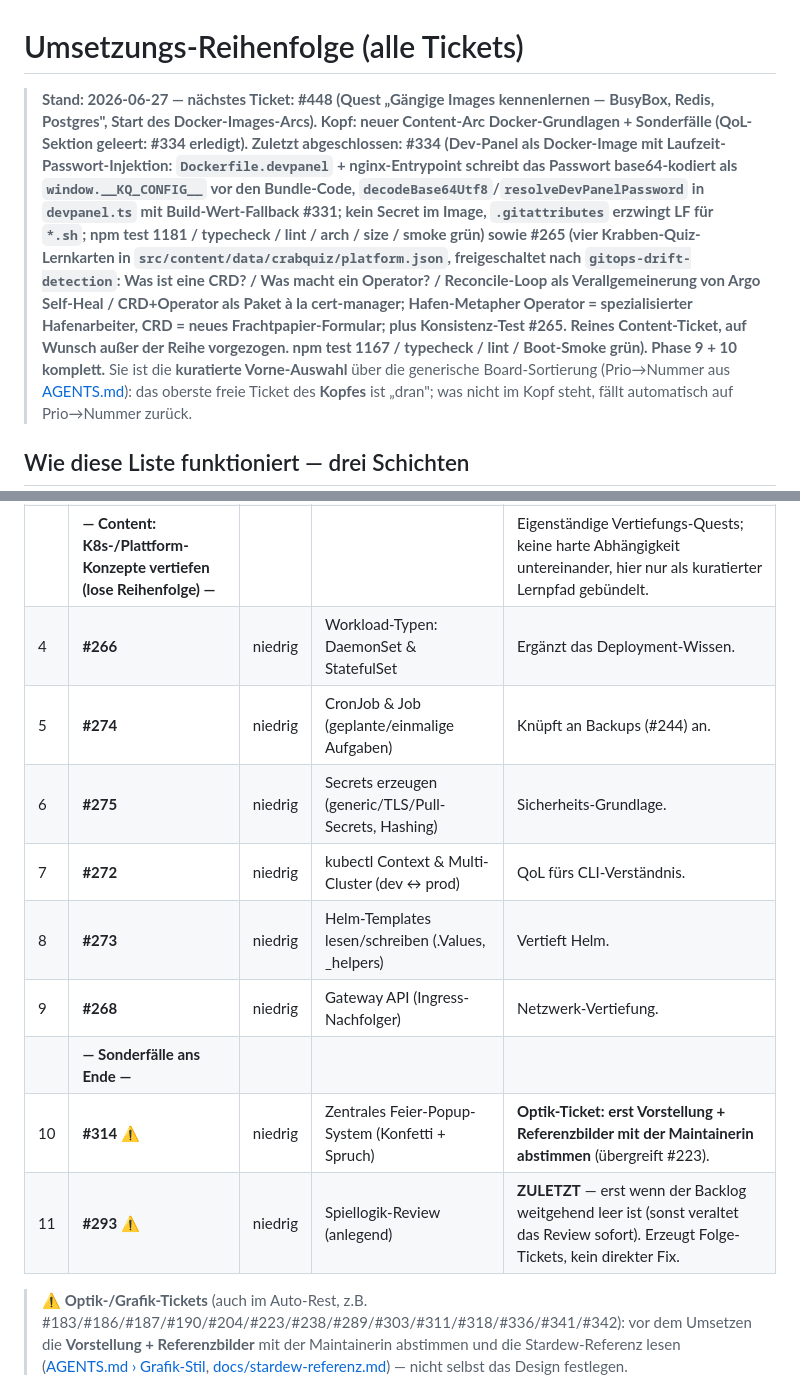
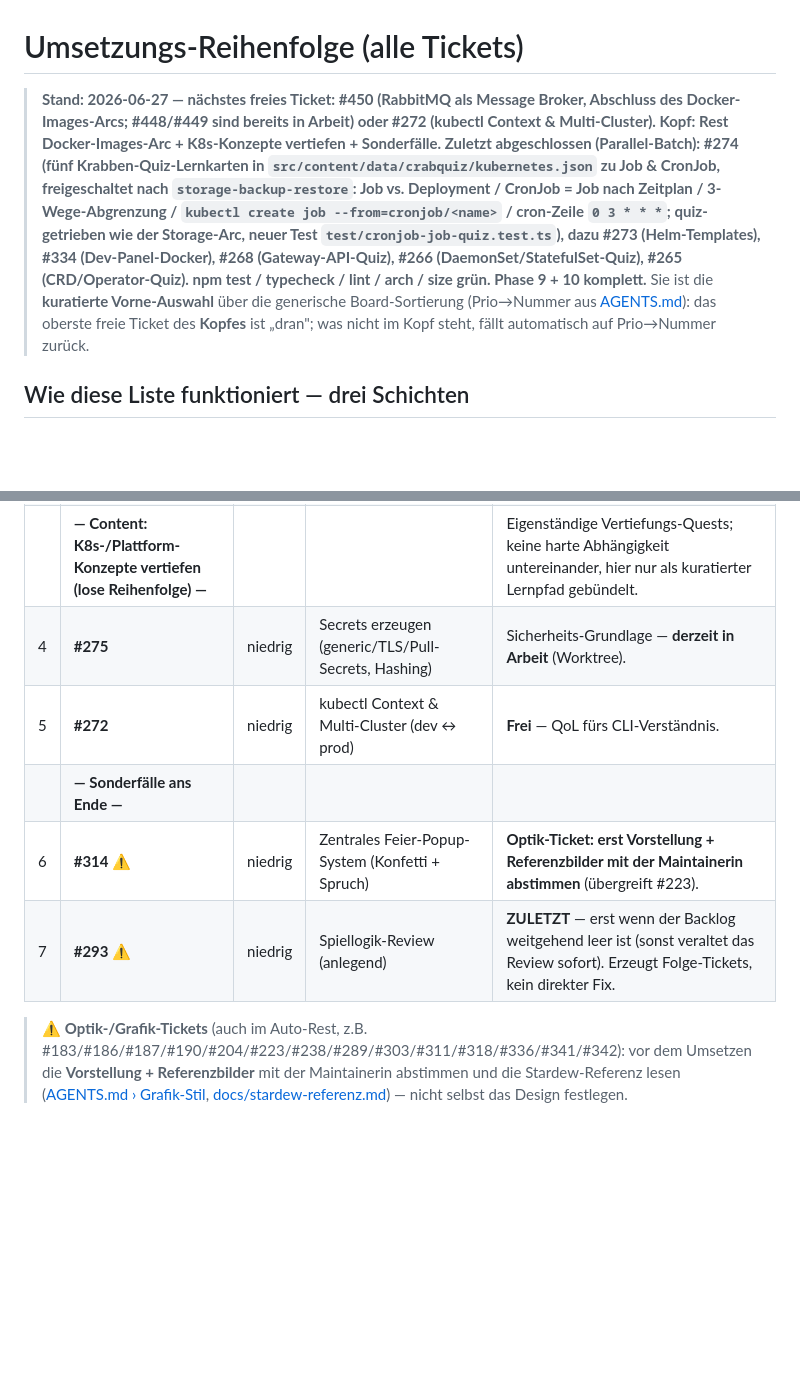
Before and after one commit to fluffels/kubequest, a Markdown page: docs/ticket-reihenfolge.md, 2 parts joined by grey strips. GitHub-like rendering; blank space fills up the shorter version.

Commit message:
docs(reihenfolge): #274 erledigt (Job/CronJob-Quiz) - geschlossene #266/#268/#273 aus Kopf entfernt
Co-Authored-By: Claude Opus 4.8 <noreply@anthropic.com>

```diff
--- a/docs/ticket-reihenfolge.md
+++ b/docs/ticket-reihenfolge.md
@@ -1,6 +1,6 @@
 # Umsetzungs-Reihenfolge (alle Tickets)
 
-> **Stand: 2026-06-27 — nächstes Ticket: #448 (Quest „Gängige Images kennenlernen — BusyBox, Redis, Postgres", Start des Docker-Images-Arcs). Kopf: neuer Content-Arc Docker-Grundlagen + Sonderfälle (QoL-Sektion geleert: #334 erledigt). Zuletzt abgeschlossen: #334 (Dev-Panel als Docker-Image mit Laufzeit-Passwort-Injektion: `Dockerfile.devpanel` + nginx-Entrypoint schreibt das Passwort base64-kodiert als `window.__KQ_CONFIG__` vor den Bundle-Code, `decodeBase64Utf8`/`resolveDevPanelPassword` in `devpanel.ts` mit Build-Wert-Fallback #331; kein Secret im Image, `.gitattributes` erzwingt LF für `*.sh`; npm test 1181 / typecheck / lint / arch / size / smoke grün) sowie #265 (vier Krabben-Quiz-Lernkarten in `src/content/data/crabquiz/platform.json`, freigeschaltet nach `gitops-drift-detection`: Was ist eine CRD? / Was macht ein Operator? / Reconcile-Loop als Verallgemeinerung von Argo Self-Heal / CRD+Operator als Paket à la cert-manager; Hafen-Metapher Operator = spezialisierter Hafenarbeiter, CRD = neues Frachtpapier-Formular; plus Konsistenz-Test #265. Reines Content-Ticket, auf Wunsch außer der Reihe vorgezogen. npm test 1167 / typecheck / lint / Boot-Smoke grün). Phase 9 + 10 komplett.**
+> **Stand: 2026-06-27 — nächstes freies Ticket: #450 (RabbitMQ als Message Broker, Abschluss des Docker-Images-Arcs; #448/#449 sind bereits in Arbeit) oder #272 (kubectl Context & Multi-Cluster). Kopf: Rest Docker-Images-Arc + K8s-Konzepte vertiefen + Sonderfälle. Zuletzt abgeschlossen (Parallel-Batch): #274 (fünf Krabben-Quiz-Lernkarten in `src/content/data/crabquiz/kubernetes.json` zu Job & CronJob, freigeschaltet nach `storage-backup-restore`: Job vs. Deployment / CronJob = Job nach Zeitplan / 3-Wege-Abgrenzung / `kubectl create job --from=cronjob/<name>` / cron-Zeile `0 3 * * *`; quiz-getrieben wie der Storage-Arc, neuer Test `test/cronjob-job-quiz.test.ts`), dazu #273 (Helm-Templates), #334 (Dev-Panel-Docker), #268 (Gateway-API-Quiz), #266 (DaemonSet/StatefulSet-Quiz), #265 (CRD/Operator-Quiz). npm test / typecheck / lint / arch / size grün. Phase 9 + 10 komplett.**
 > Sie ist die **kuratierte Vorne-Auswahl** über die generische Board-Sortierung (Prio→Nummer aus [AGENTS.md](../AGENTS.md)): das oberste freie Ticket des **Kopfes** ist „dran"; was nicht im Kopf steht, fällt automatisch auf Prio→Nummer zurück.
 
 ## Wie diese Liste funktioniert — drei Schichten
@@ -49,15 +49,11 @@ Leitlinie: **Prio zuerst**, innerhalb gleicher Prio nach Abhängigkeit (was etwa
 | 2 | **#449** | niedrig | Quest: Docker Registry / Docker Hub — woher Images kommen | Baut auf #448 (man kennt die Images, jetzt deren Herkunft). |
 | 3 | **#450** | niedrig | Quest/Inhalt: RabbitMQ als Message Broker (`docker pull rabbitmq`) | Konkreter Image-/Broker-Anwendungsfall nach #448/#449. |
 | | **— Content: K8s-/Plattform-Konzepte vertiefen (lose Reihenfolge) —** | | | Eigenständige Vertiefungs-Quests; keine harte Abhängigkeit untereinander, hier nur als kuratierter Lernpfad gebündelt. |
-| 4 | **#266** | niedrig | Workload-Typen: DaemonSet & StatefulSet | Ergänzt das Deployment-Wissen. |
-| 5 | **#274** | niedrig | CronJob & Job (geplante/einmalige Aufgaben) | Knüpft an Backups (#244) an. |
-| 6 | **#275** | niedrig | Secrets erzeugen (generic/TLS/Pull-Secrets, Hashing) | Sicherheits-Grundlage. |
-| 7 | **#272** | niedrig | kubectl Context & Multi-Cluster (dev ↔ prod) | QoL fürs CLI-Verständnis. |
-| 8 | **#273** | niedrig | Helm-Templates lesen/schreiben (.Values, _helpers) | Vertieft Helm. |
-| 9 | **#268** | niedrig | Gateway API (Ingress-Nachfolger) | Netzwerk-Vertiefung. |
+| 4 | **#275** | niedrig | Secrets erzeugen (generic/TLS/Pull-Secrets, Hashing) | Sicherheits-Grundlage — **derzeit in Arbeit** (Worktree). |
+| 5 | **#272** | niedrig | kubectl Context & Multi-Cluster (dev ↔ prod) | **Frei** — QoL fürs CLI-Verständnis. |
 | | **— Sonderfälle ans Ende —** | | | |
-| 10 | **#314** ⚠️ | niedrig | Zentrales Feier-Popup-System (Konfetti + Spruch) | **Optik-Ticket: erst Vorstellung + Referenzbilder mit der Maintainerin abstimmen** (übergreift #223). |
-| 11 | **#293** ⚠️ | niedrig | Spiellogik-Review (anlegend) | **ZULETZT** — erst wenn der Backlog weitgehend leer ist (sonst veraltet das Review sofort). Erzeugt Folge-Tickets, kein direkter Fix. |
+| 6 | **#314** ⚠️ | niedrig | Zentrales Feier-Popup-System (Konfetti + Spruch) | **Optik-Ticket: erst Vorstellung + Referenzbilder mit der Maintainerin abstimmen** (übergreift #223). |
+| 7 | **#293** ⚠️ | niedrig | Spiellogik-Review (anlegend) | **ZULETZT** — erst wenn der Backlog weitgehend leer ist (sonst veraltet das Review sofort). Erzeugt Folge-Tickets, kein direkter Fix. |
 
 > ⚠️ **Optik-/Grafik-Tickets** (auch im Auto-Rest, z.B. #183/#186/#187/#190/#204/#223/#238/#289/#303/#311/#318/#336/#341/#342): vor dem Umsetzen die **Vorstellung + Referenzbilder** mit der Maintainerin abstimmen und die Stardew-Referenz lesen ([AGENTS.md › Grafik-Stil](../AGENTS.md), [docs/stardew-referenz.md](stardew-referenz.md)) — nicht selbst das Design festlegen.
 
```
